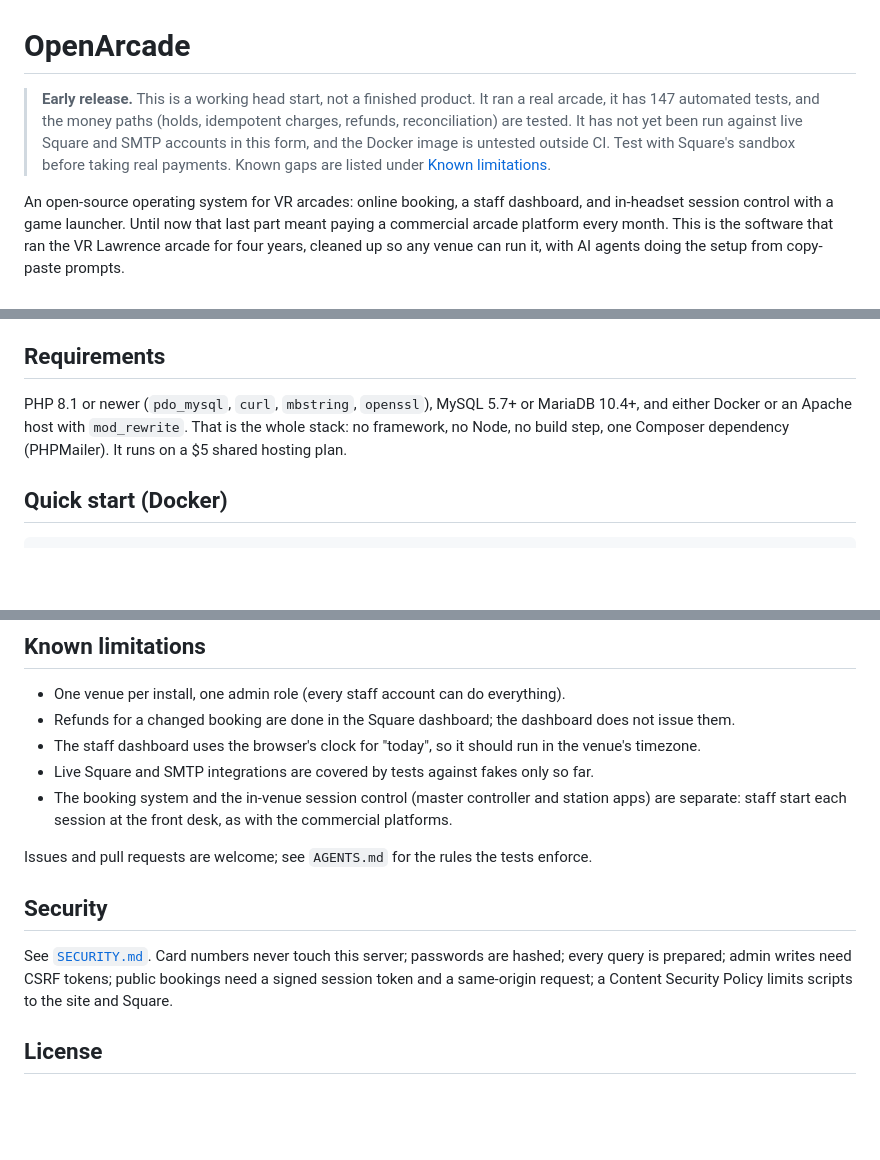
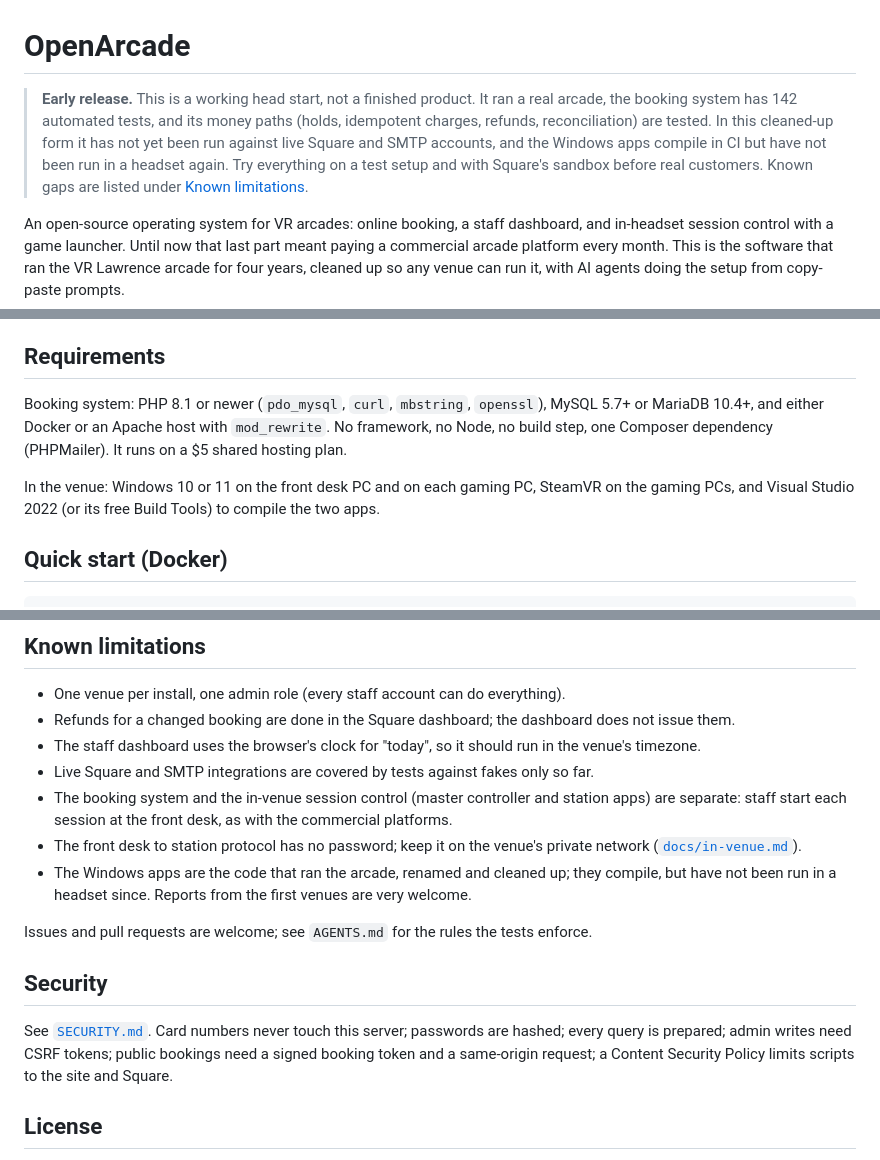
Before and after one commit to aprabh96/openarcade, a Markdown page: README.md, 3 parts joined by grey strips. GitHub-like rendering; blank space fills up the shorter version.

Commit message:
README: accurate test count, Windows app requirements and honest status

```diff
--- a/README.md
+++ b/README.md
@@ -1,10 +1,11 @@
 # OpenArcade
 
-> **Early release.** This is a working head start, not a finished product. It ran a real arcade, it
-> has 147 automated tests, and the money paths (holds, idempotent charges, refunds, reconciliation)
-> are tested. It has not yet been run against live Square and SMTP accounts in this
-> form, and the Docker image is untested outside CI. Test with Square's sandbox before taking real
-> payments. Known gaps are listed under [Known limitations](#known-limitations).
+> **Early release.** This is a working head start, not a finished product. It ran a real arcade,
+> the booking system has 142 automated tests, and its money paths (holds, idempotent charges,
+> refunds, reconciliation) are tested. In this cleaned-up form it has not yet been run against live
+> Square and SMTP accounts, and the Windows apps compile in CI but have not been run in a headset
+> again. Try everything on a test setup and with Square's sandbox before real customers. Known gaps
+> are listed under [Known limitations](#known-limitations).
 
 An open-source operating system for VR arcades: online booking, a staff dashboard, and in-headset
 session control with a game launcher. Until now that last part meant paying a commercial arcade
@@ -66,9 +66,12 @@ More in [`docs/screenshots/`](docs/screenshots/), including the phone layout and
 
 ## Requirements
 
-PHP 8.1 or newer (`pdo_mysql`, `curl`, `mbstring`, `openssl`), MySQL 5.7+ or MariaDB 10.4+, and
-either Docker or an Apache host with `mod_rewrite`. That is the whole stack: no framework, no
-Node, no build step, one Composer dependency (PHPMailer). It runs on a $5 shared hosting plan.
+Booking system: PHP 8.1 or newer (`pdo_mysql`, `curl`, `mbstring`, `openssl`), MySQL 5.7+ or
+MariaDB 10.4+, and either Docker or an Apache host with `mod_rewrite`. No framework, no Node, no build
+step, one Composer dependency (PHPMailer). It runs on a $5 shared hosting plan.
+
+In the venue: Windows 10 or 11 on the front desk PC and on each gaming PC, SteamVR on the gaming PCs,
+and Visual Studio 2022 (or its free Build Tools) to compile the two apps.
 
 ## Quick start (Docker)
 
@@ -128,13 +133,17 @@ Contributor rules for people and agents are in [`AGENTS.md`](AGENTS.md).
 - Live Square and SMTP integrations are covered by tests against fakes only so far.
 - The booking system and the in-venue session control (master controller and station apps) are
   separate: staff start each session at the front desk, as with the commercial platforms.
+- The front desk to station protocol has no password; keep it on the venue's private network
+  ([`docs/in-venue.md`](docs/in-venue.md#security)).
+- The Windows apps are the code that ran the arcade, renamed and cleaned up; they compile, but have
+  not been run in a headset since. Reports from the first venues are very welcome.
 
 Issues and pull requests are welcome; see `AGENTS.md` for the rules the tests enforce.
 
 ## Security
 
 See [`SECURITY.md`](SECURITY.md). Card numbers never touch this server; passwords are hashed;
-every query is prepared; admin writes need CSRF tokens; public bookings need a signed session
+every query is prepared; admin writes need CSRF tokens; public bookings need a signed booking
 token and a same-origin request; a Content Security Policy limits scripts to the site and Square.
 
 ## License
```
Also changed, not shown: other parts of README.md (+4 -3 lines).
